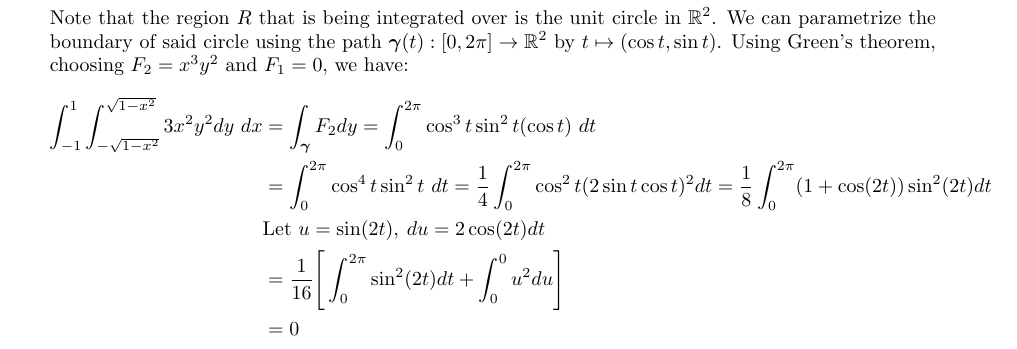
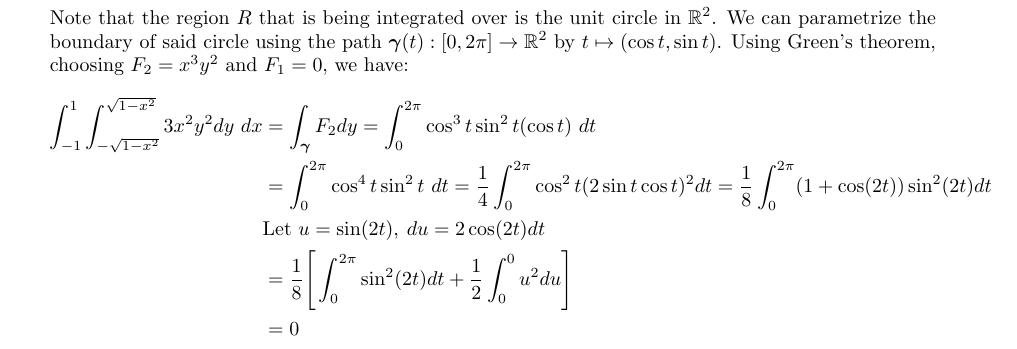
Before and after one commit to poonkeegan/school, a LaTeX document (matb42/a6.tex): part of page 3 of 9, cut so that both start at the same text. Compiled offline with pdfLaTeX.

Commit message:
Sun Feb 25 02:40:09 EST 2018

```diff
--- a/matb42/a6.tex
+++ b/matb42/a6.tex
@@ -59,7 +59,7 @@ Mar 6th 2018}
         \int_{-1}^{1} \int_{-\sqrt{1-x^2}}^{\sqrt{1-x^2}}3x^2y^2dy\ dx &= \int_{\gam} F_2dy = \int_0^{2\pi} \cos^3t \sin^2t ( \cos t)\ dt \\
         &= \int_0^{2\pi} \cos^4t \sin^2t\ dt = \frac{1}{4}\int_0^{2\pi}\cos^2 t(2 \sin t \cos t)^2 dt = \frac{1}{8}\int_0^{2\pi} (1 + \cos(2t))\sin^2 (2t) dt \\
         &\text{Let }u = \sin(2t), \: du = 2\cos(2t)dt \\
-        &= \frac{1}{16}\Bigg[ \int_0^{2\pi} \sin^2(2t) dt +  \int_0^{0}u^2du\Bigg] \\
+        &= \frac{1}{8}\Bigg[ \int_0^{2\pi} \sin^2(2t) dt +  \frac{1}{2}\int_0^{0}u^2du\Bigg] \\
         &= 0
     \end{align*}
     \newpage
```
Also changed, not shown: matb42/a6.pdf.
